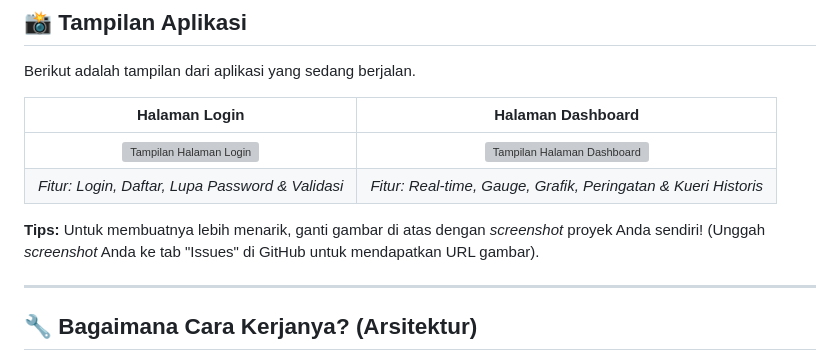
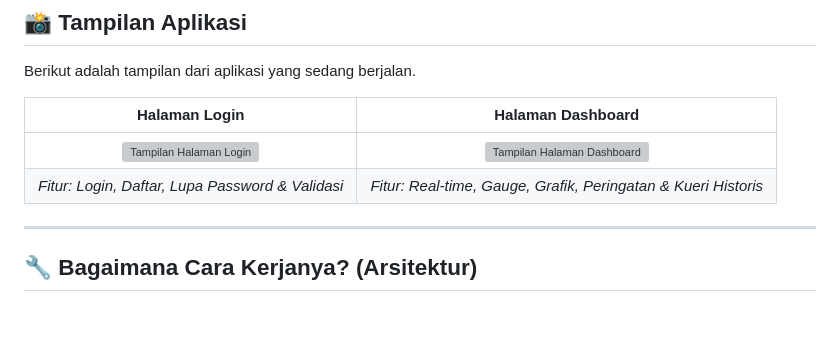
Before and after one commit to KizunaK15/Dasboard-IoT_Firebase, a Markdown page: README.md, the part around the change. Drawn GitHub-style; blank space fills up the shorter version; grey boxes are pictures that could not be loaded.

```diff
--- a/README.md
+++ b/README.md
@@ -28,8 +28,6 @@ Berikut adalah tampilan dari aplikasi yang sedang berjalan.
 | :---: | :---: |
 | ![Tampilan Halaman Login](https://github.com/user-attachments/assets/eeb6c95b-b3fc-4aba-9746-36217dd0e87c) | ![Tampilan Halaman Dashboard](https://github.com/user-attachments/assets/98dc0dcf-95e1-4c5a-ad2e-654a3a43d27b) |
 | *Fitur: Login, Daftar, Lupa Password & Validasi* | *Fitur: Real-time, Gauge, Grafik, Peringatan & Kueri Historis* |
-
-**Tips:** Untuk membuatnya lebih menarik, ganti gambar di atas dengan *screenshot* proyek Anda sendiri! (Unggah *screenshot* Anda ke tab "Issues" di GitHub untuk mendapatkan URL gambar).
 
 ---
 
```
